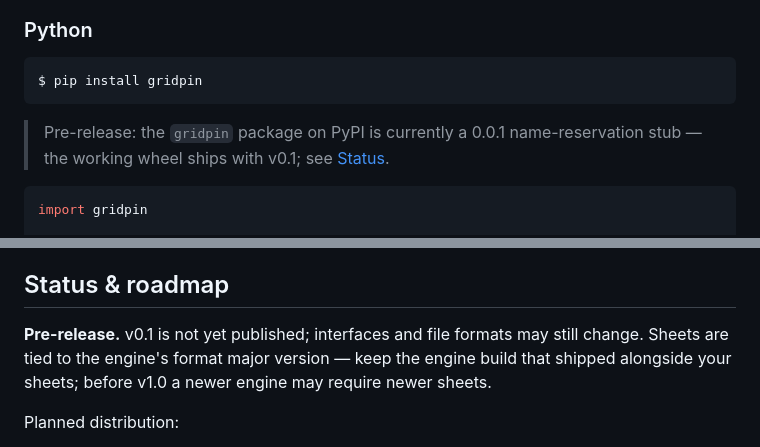
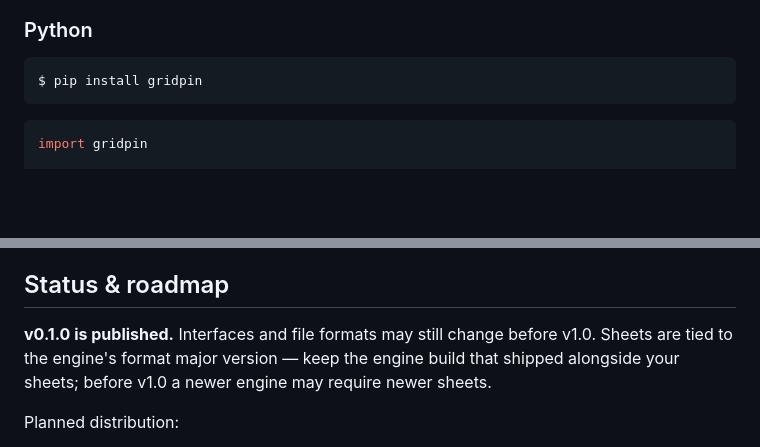
Before and after one commit to gridpin/gridpin, a Markdown page: README.md, 2 parts joined by grey strips. GitHub-like rendering; blank space fills up the shorter version.

````diff
--- a/README.md
+++ b/README.md
@@ -79,8 +79,6 @@ $ gridpin batch france.bin queries.jsonl results.jsonl -k 1
 ```console
 $ pip install gridpin
 ```
-
-> Pre-release: the `gridpin` package on PyPI is currently a 0.0.1 name-reservation stub — the working wheel ships with v0.1; see [Status](#status--roadmap).
 
 ```python
 import gridpin
@@ -379,7 +376,7 @@ This also matters for GDPR: the addresses you geocode are often customer data, a
 
 ## Status & roadmap
 
-**Pre-release.** v0.1 is not yet published; interfaces and file formats may still change. Sheets are tied to the engine's format major version — keep the engine build that shipped alongside your sheets; before v1.0 a newer engine may require newer sheets.
+**v0.1.0 is published.** Interfaces and file formats may still change before v1.0. Sheets are tied to the engine's format major version — keep the engine build that shipped alongside your sheets; before v1.0 a newer engine may require newer sheets.
 
 Planned distribution:
 
````
Also changed, not shown: other parts of README.md (+7 -8 lines), docs-public/BENCHMARK.md (+3 -6 lines), docs-public/FORMAT.md (+1 -1 lines).
